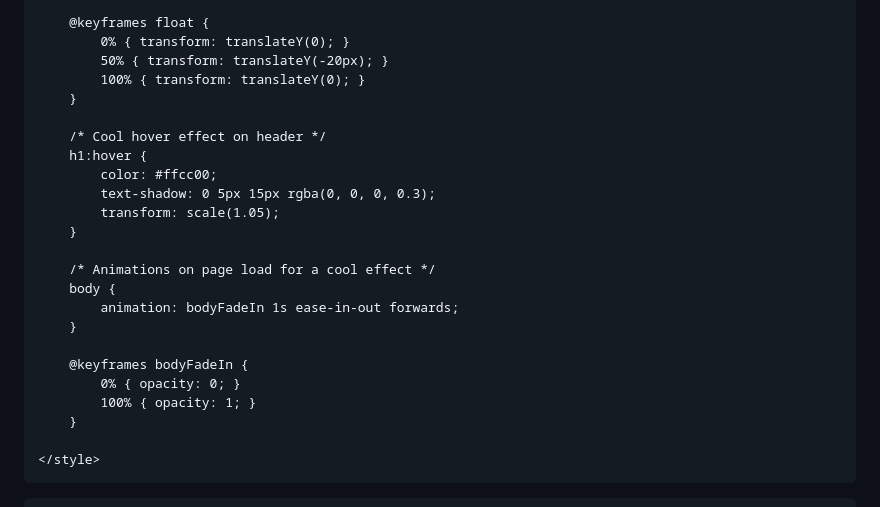
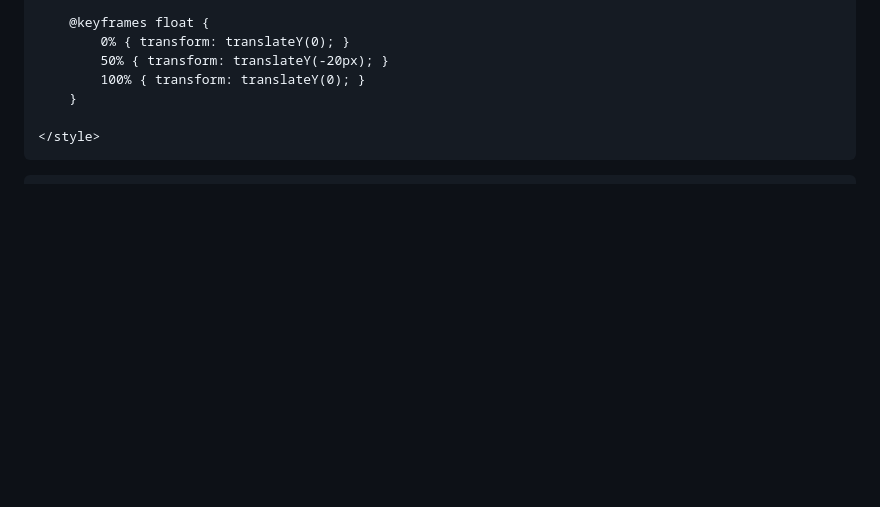
Before and after one commit to Co2Scorpick/english-for-designers, a Markdown page: README.md, the part around one of its changes. GitHub-like rendering; blank space fills up the shorter version.

```diff
--- a/README.md
+++ b/README.md
@@ -108,23 +97,6 @@
             100% { transform: translateY(0); }
         }
 
-        /* Cool hover effect on header */
-        h1:hover {
-            color: #ffcc00;
-            text-shadow: 0 5px 15px rgba(0, 0, 0, 0.3);
-            transform: scale(1.05);
-        }
-
-        /* Animations on page load for a cool effect */
-        body {
-            animation: bodyFadeIn 1s ease-in-out forwards;
-        }
-
-        @keyframes bodyFadeIn {
-            0% { opacity: 0; }
-            100% { opacity: 1; }
-        }
-
     </style>
 </head>
 <body>
```
Also changed, not shown: other parts of README.md (+43 -55 lines).
